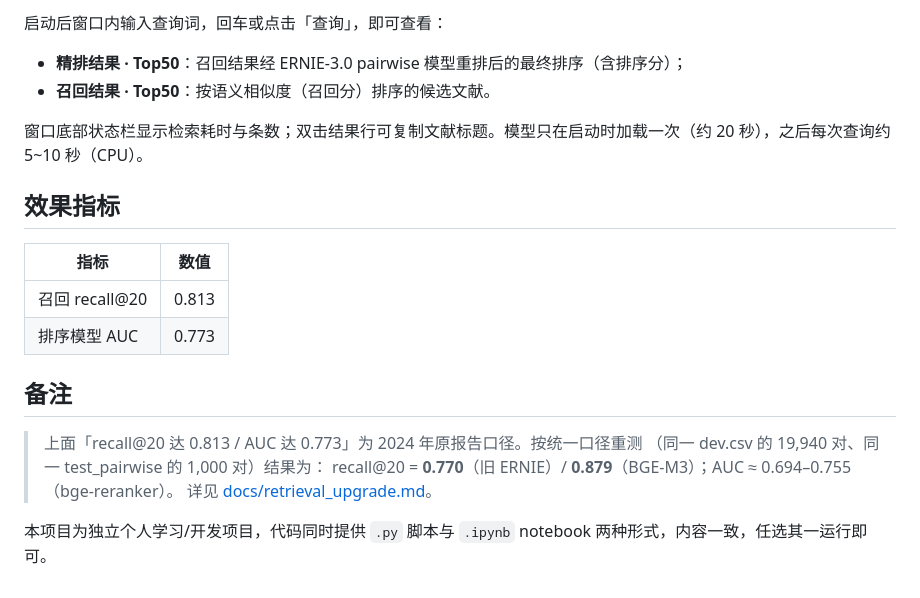
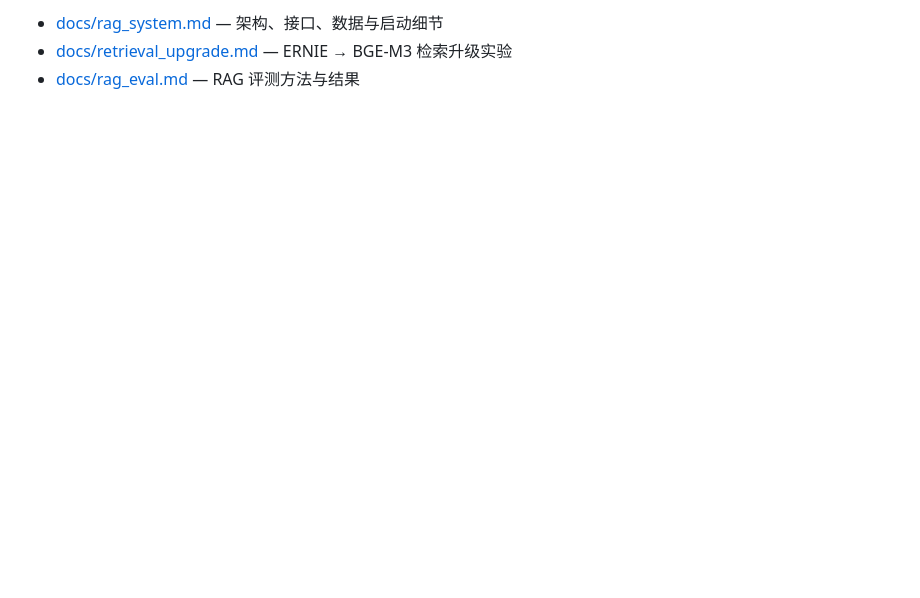
Before and after one commit to kobewith24/CN_Literature_RAG, a Markdown page: README.md, the part around one of its changes. GitHub-like rendering; blank space fills up the shorter version.

```diff
--- a/README.md
+++ b/README.md
@@ -108,22 +112,3 @@ python app.py
-启动后窗口内输入查询词，回车或点击「查询」，即可查看：
-
-- **精排结果 · Top50**：召回结果经 ERNIE-3.0 pairwise 模型重排后的最终排序（含排序分）；
-- **召回结果 · Top50**：按语义相似度（召回分）排序的候选文献。
-
-窗口底部状态栏显示检索耗时与条数；双击结果行可复制文献标题。模型只在启动时加载一次（约 20 秒），之后每次查询约 5~10 秒（CPU）。
-
-## 效果指标
-
-| 指标 | 数值 |
-|------|------|
-| 召回 recall@20 | 0.813 |
-| 排序模型 AUC | 0.773 |
-
-## 备注
-
-> 上面「recall@20 达 0.813 / AUC 达 0.773」为 2024 年原报告口径。按统一口径重测
-> （同一 dev.csv 的 19,940 对、同一 test_pairwise 的 1,000 对）结果为：
-> recall@20 = **0.770**（旧 ERNIE）/ **0.879**（BGE-M3）；AUC ≈ 0.694–0.755（bge-reranker）。
-> 详见 [docs/retrieval_upgrade.md](docs/retrieval_upgrade.md)。
-
-本项目为独立个人学习/开发项目，代码同时提供 `.py` 脚本与 `.ipynb` notebook 两种形式，内容一致，任选其一运行即可。
+- [docs/rag_system.md](docs/rag_system.md) — 架构、接口、数据与启动细节
+- [docs/retrieval_upgrade.md](docs/retrieval_upgrade.md) — ERNIE → BGE-M3 检索升级实验
+- [docs/rag_eval.md](docs/rag_eval.md) — RAG 评测方法与结果
```
Also changed, not shown: other parts of README.md (+86 -82 lines), docs/architecture.png (added), 1 other file.
